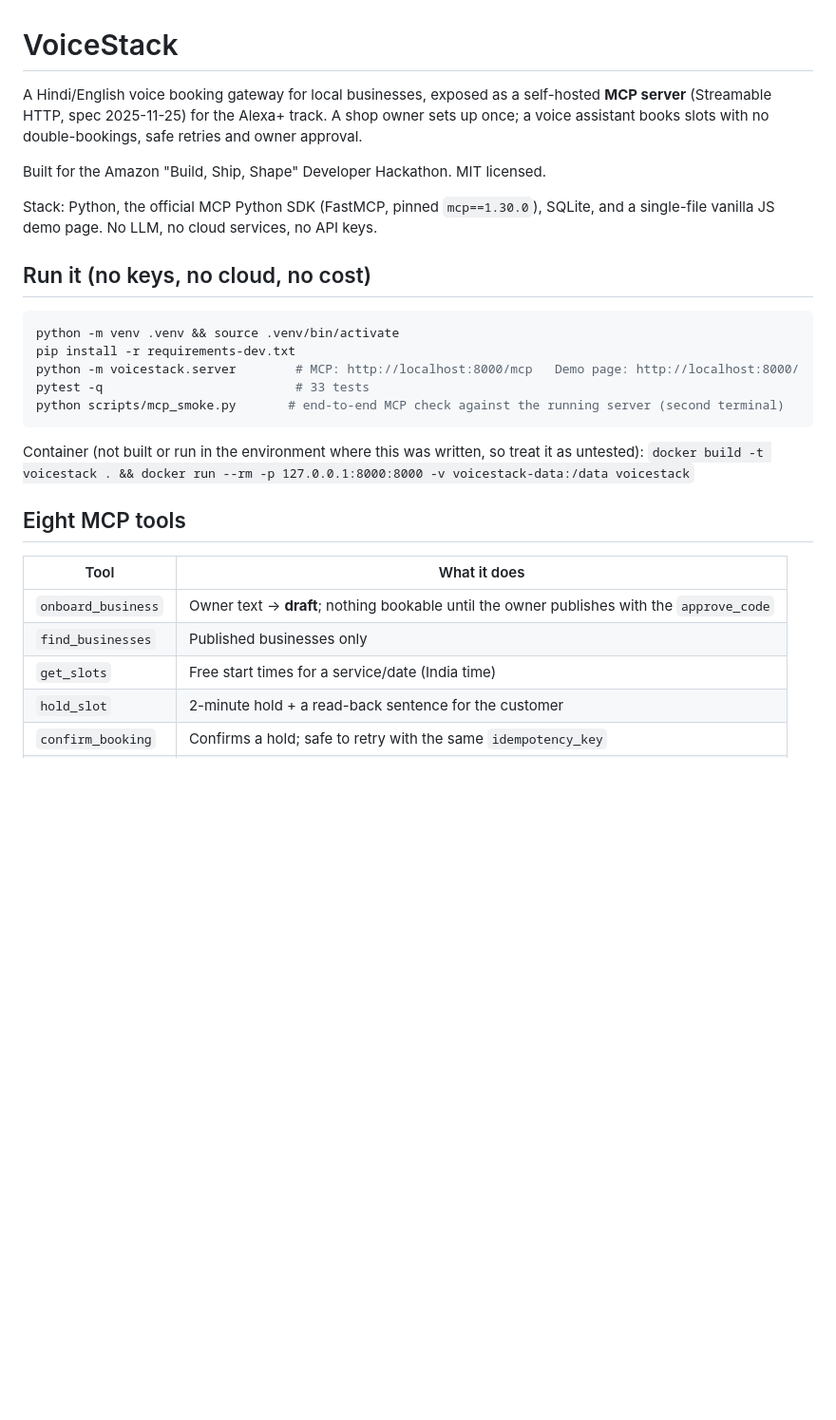
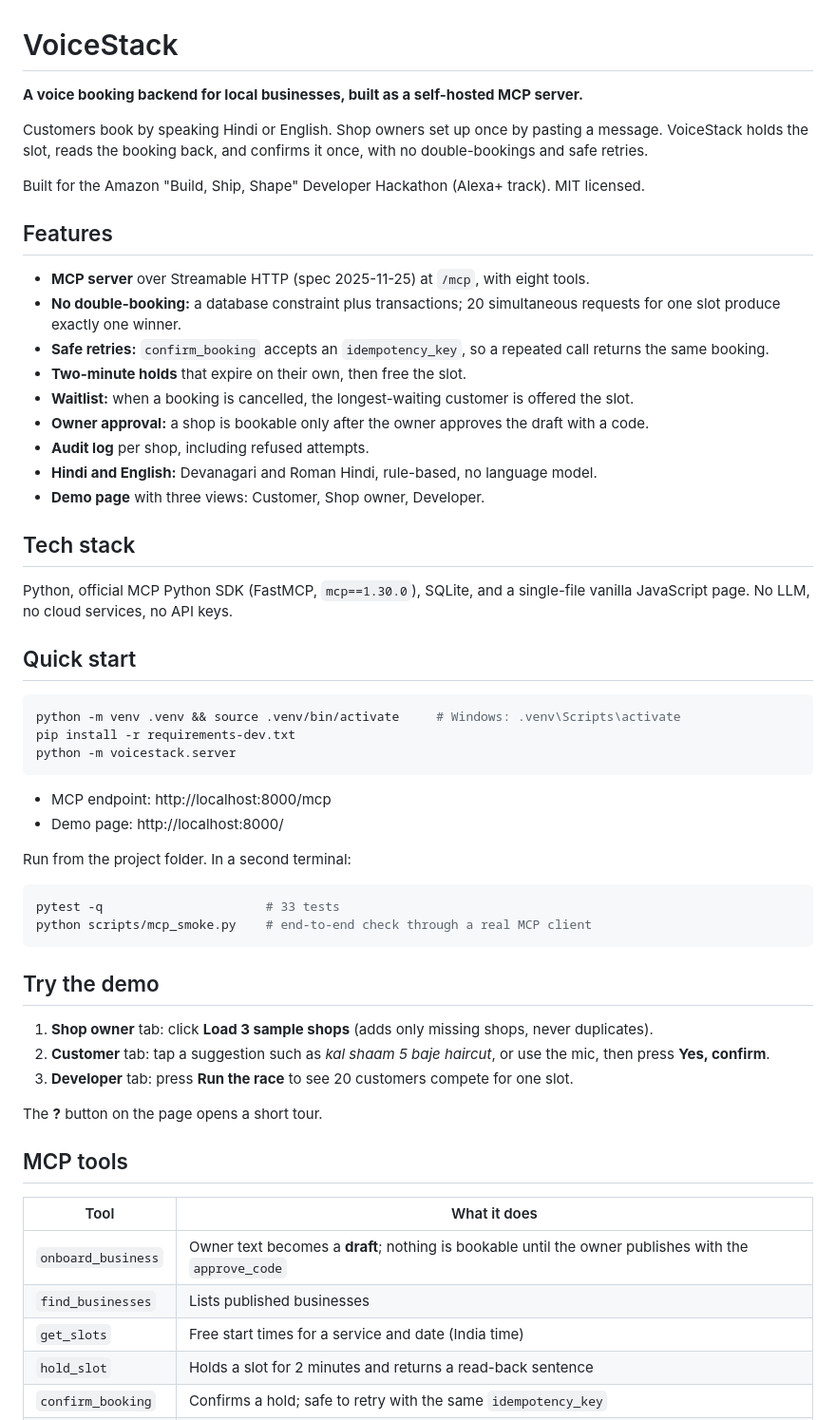
Before and after one commit to SanikaMhatre/voicestack, a Markdown page: README.md, the part around one of its changes. Shown at 95% size. Rendered like a GitHub page; blank space fills up the shorter version.

````diff
--- a/README.md
+++ b/README.md
@@ -1,31 +1,52 @@
 # VoiceStack
 
-A Hindi/English voice booking gateway for local businesses, exposed as a self-hosted **MCP server**
-(Streamable HTTP, spec 2025-11-25) for the Alexa+ track. A shop owner sets up once; a voice assistant books slots
-with no double-bookings, safe retries and owner approval.
+**A voice booking backend for local businesses, built as a self-hosted MCP server.**
 
-Built for the Amazon "Build, Ship, Shape" Developer Hackathon. MIT licensed.
+Customers book by speaking Hindi or English. Shop owners set up once by pasting a message. VoiceStack holds the slot, reads the booking back, and confirms it once, with no double-bookings and safe retries.
 
-Stack: Python, the official MCP Python SDK (FastMCP, pinned `mcp==1.30.0`), SQLite, and a single-file vanilla JS demo page. No LLM, no cloud services, no API keys.
+Built for the Amazon "Build, Ship, Shape" Developer Hackathon (Alexa+ track). MIT licensed.
 
-## Run it (no keys, no cloud, no cost)
+## Features
+- **MCP server** over Streamable HTTP (spec 2025-11-25) at `/mcp`, with eight tools.
+- **No double-booking:** a database constraint plus transactions; 20 simultaneous requests for one slot produce exactly one winner.
+- **Safe retries:** `confirm_booking` accepts an `idempotency_key`, so a repeated call returns the same booking.
+- **Two-minute holds** that expire on their own, then free the slot.
+- **Waitlist:** when a booking is cancelled, the longest-waiting customer is offered the slot.
+- **Owner approval:** a shop is bookable only after the owner approves the draft with a code.
+- **Audit log** per shop, including refused attempts.
+- **Hindi and English:** Devanagari and Roman Hindi, rule-based, no language model.
+- **Demo page** with three views: Customer, Shop owner, Developer.
 
+## Tech stack
+Python, official MCP Python SDK (FastMCP, `mcp==1.30.0`), SQLite, and a single-file vanilla JavaScript page. No LLM, no cloud services, no API keys.
+
+## Quick start
 ```bash
-python -m venv .venv && source .venv/bin/activate
+python -m venv .venv && source .venv/bin/activate     # Windows: .venv\Scripts\activate
 pip install -r requirements-dev.txt
-python -m voicestack.server        # MCP: http://localhost:8000/mcp   Demo page: http://localhost:8000/
-pytest -q                          # 33 tests
-python scripts/mcp_smoke.py       # end-to-end MCP check against the running server (second terminal)
+python -m voicestack.server
+```
+- MCP endpoint: http://localhost:8000/mcp
+- Demo page: http://localhost:8000/
+
+Run from the project folder. In a second terminal:
+```bash
+pytest -q                      # 33 tests
+python scripts/mcp_smoke.py    # end-to-end check through a real MCP client
 ```
 
-Container (not built or run in the environment where this was written, so treat it as untested):
-`docker build -t voicestack . && docker run --rm -p 127.0.0.1:8000:8000 -v voicestack-data:/data voicestack`
+## Try the demo
+1. **Shop owner** tab: click **Load 3 sample shops** (adds only missing shops, never duplicates).
+2. **Customer** tab: tap a suggestion such as *kal shaam 5 baje haircut*, or use the mic, then press **Yes, confirm**.
+3. **Developer** tab: press **Run the race** to see 20 customers compete for one slot.
 
-## Eight MCP tools
+The **?** button on the page opens a short tour.
+
+## MCP tools
 | Tool | What it does |
 |---|---|
-| `onboard_business` | Owner text → **draft**; nothing bookable until the owner publishes with the `approve_code` |
-| `find_businesses` | Published businesses only |
-| `get_slots` | Free start times for a service/date (India time) |
-| `hold_slot` | 2-minute hold + a read-back sentence for the customer |
+| `onboard_business` | Owner text becomes a **draft**; nothing is bookable until the owner publishes with the `approve_code` |
+| `find_businesses` | Lists published businesses |
+| `get_slots` | Free start times for a service and date (India time) |
+| `hold_slot` | Holds a slot for 2 minutes and returns a read-back sentence |
 | `confirm_booking` | Confirms a hold; safe to retry with the same `idempotency_key` |
````
Also changed, not shown: other parts of README.md (+35 -39 lines), docs/TECHNICAL_DOCUMENTATION.md (+5 -13 lines).
